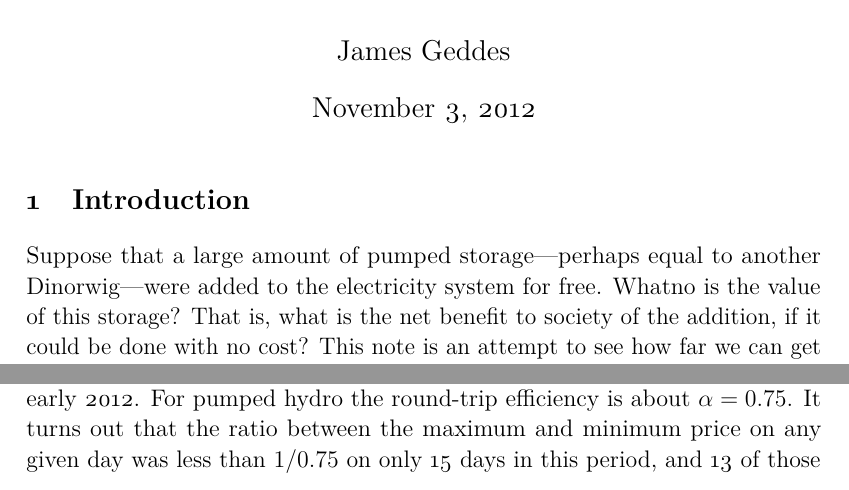
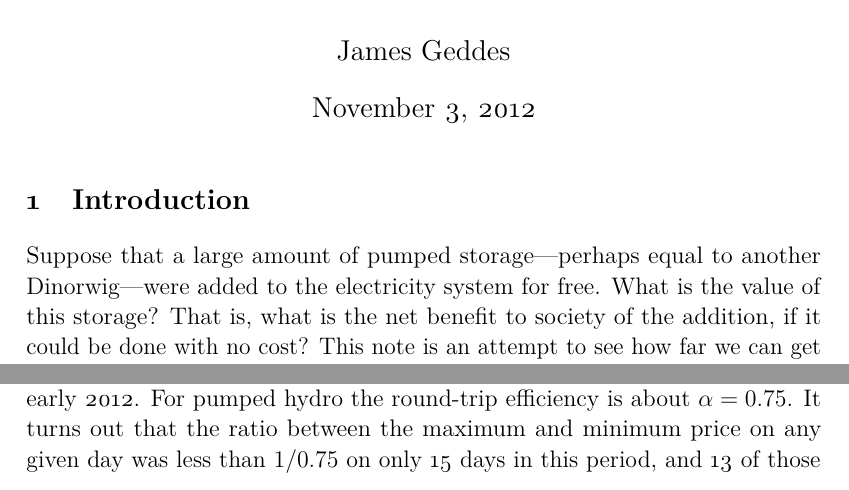
Before and after one commit to decc/Balancing, a LaTeX document (the-value-of-storage.tex): two parts of pages 1 and 5 of 6, joined at a grey line, cut so that both start at the same text. Compiled offline with pdfLaTeX.

Commit message:
Some changes. Not sure what.

```diff
--- a/the-value-of-storage.tex
+++ b/the-value-of-storage.tex
@@ -28,8 +28,7 @@
 
 \section{Introduction}
 Suppose that a large amount of pumped storage—perhaps equal to another
-Dinorwig—were added to the electricity system for free. Whatno
- is the
+Dinorwig—were added to the electricity system for free. What is the
 value of this storage? That is, what is the net benefit to society of
 the addition, if it could be done with no cost? This note is an
 attempt to see how far we can get in answering that question without
@@ -266,8 +265,8 @@ every minimum and selling at every maximum.
 Figure~\ref{fig:minmax} shows the maximum and minimum daily prices
 from 2003 to early~2012. For pumped hydro the round-trip efficiency is
 about $\alpha = 0.75$. It turns out that the ratio between the maximum
-and minimum price on any given day was less than $1/0.75$ on only 15
-days in this period, and 13 of those days were in~2011. Thus a
+and minimum price on any given day was less than $1/0.75$ on only \num{15}
+days in this period, and \num{13} of those days were in~2011. Thus a
 reasonable procedure for storage-limited storage to follow is simply
 to buy at the low of each day and sell at the high, assuming there is
 a profit to be made on that day. The results of following this
```
Also changed, not shown: the-value-of-storage.tex (6 more changed lines), 1 other file.
